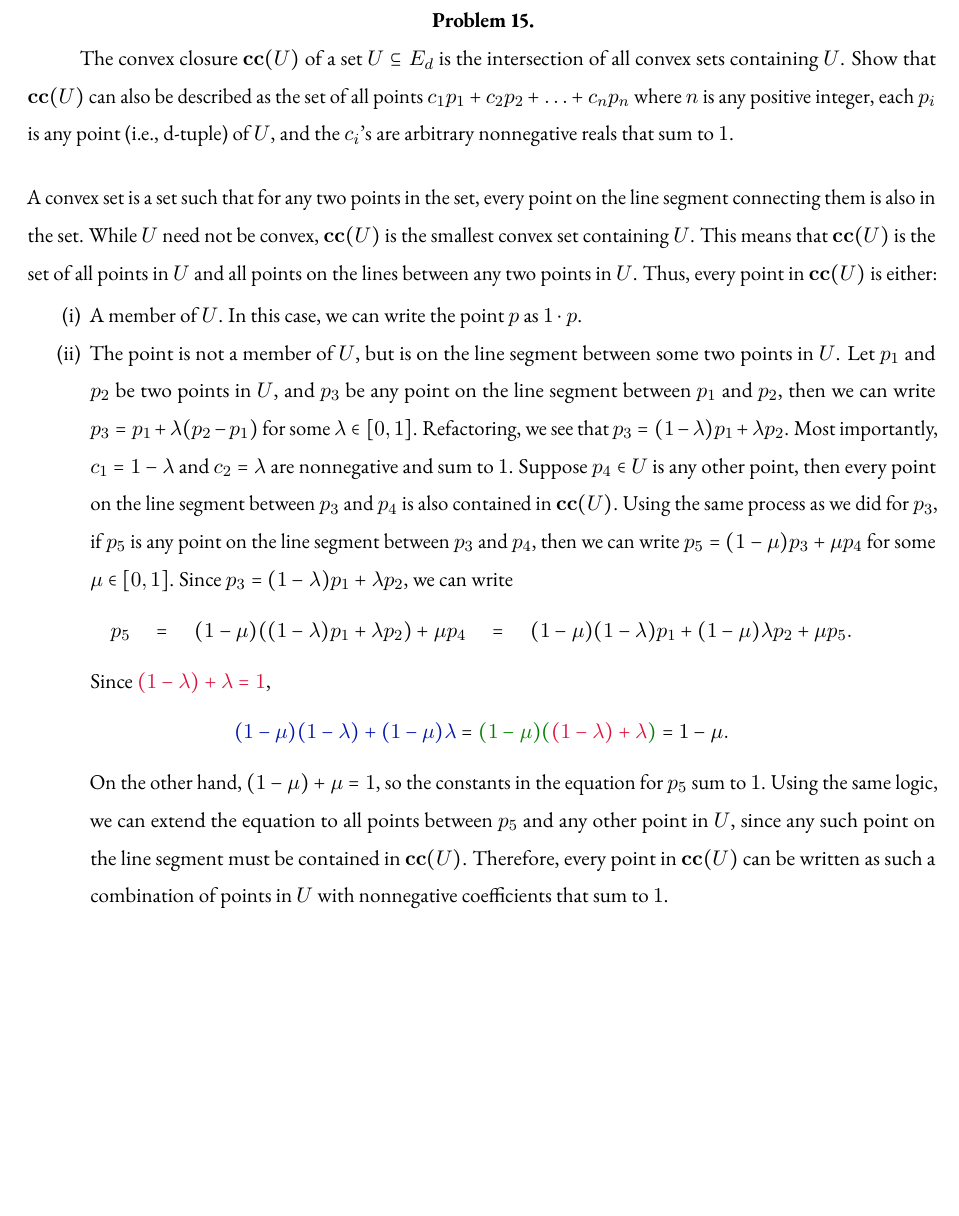
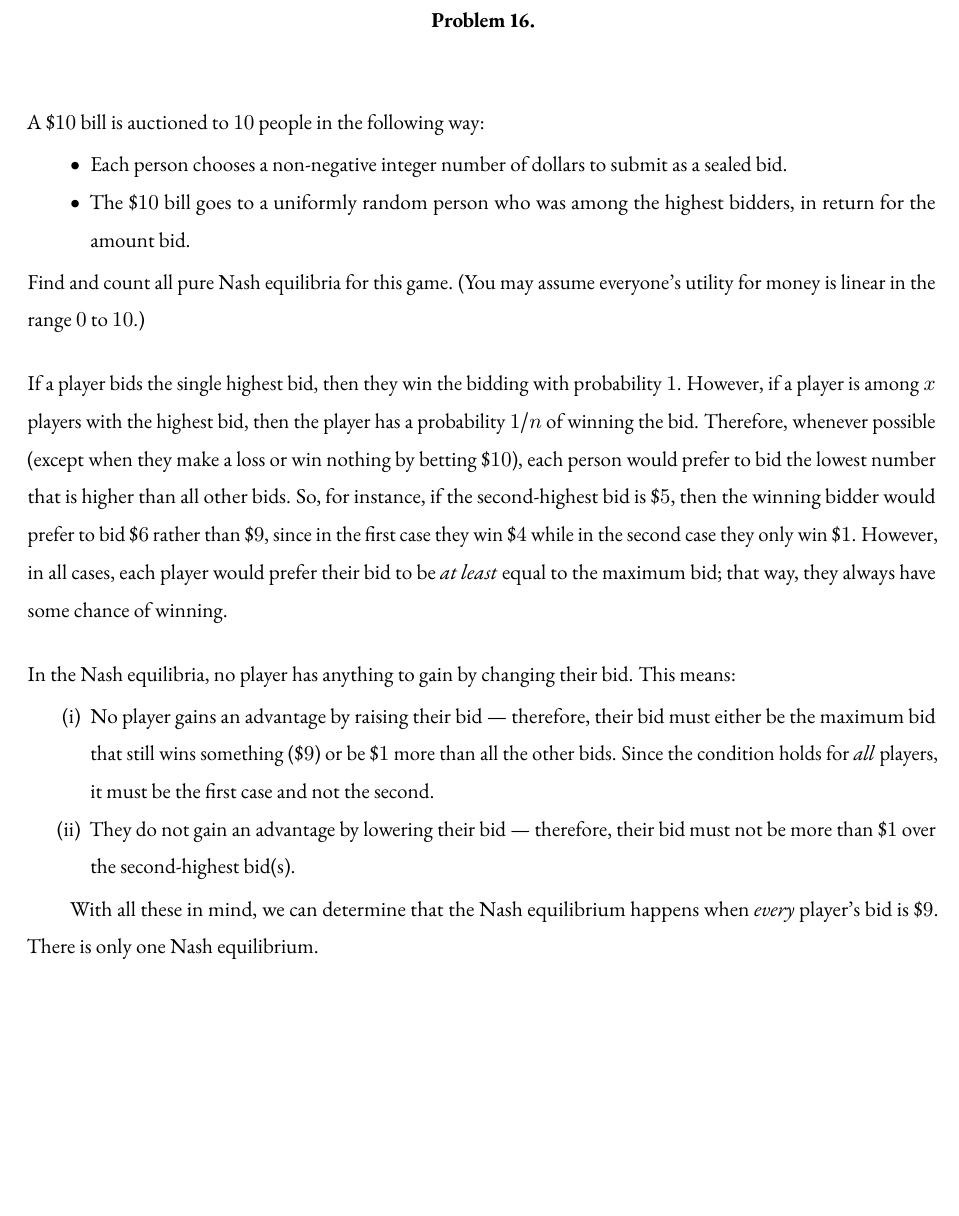
Before and after one commit to lostflux/game-theory, a LaTeX problem sheet (assignments/16/main.tex): part of page 2 of 2, cut so that both start at the same text, the shorter picture padded with empty space. The pictures show the PDF file assignments/16/main.pdf that the author committed with the source.

Commit message:
game theory 16

```diff
--- a/assignments/16/main.tex
+++ b/assignments/16/main.tex
@@ -42,45 +42,43 @@
 \def \cc { \mathbf{cc} }
 
 \newpage
-\begin{problem}[15]
-  The convex closure $\cc(U)$ of a set $U \subseteq E_d$
-  is the intersection of all convex sets containing $U$. Show that $\cc(U)$
-  can also be described as the set of all points $c_1 p_1 + c_2 p_2 + \ldots + c_n p_n$
-  where $n$ is any positive integer, each $p_i$ is any point (i.e., d-tuple) of $U$,
-  and the $c_i$'s are arbitrary nonnegative reals that sum to $1$.
+\begin{problem}[16]
 
   \step
-  A convex set is a set such that for any two points in the set, every point on the line
-  segment connecting them is also in the set.
-  While $U$ need not be convex, $\cc(U)$ is the smallest convex set containing $U$.
-  This means that $\cc(U)$ is the set of all points in $U$ and all points on the lines
-  between any two points in $U$. Thus, every point in $\cc(U)$ is either:
+  A $\$10$ bill is auctioned to $10$ people in the following way:
+  \begin{itemize}
+    \item Each person chooses a non-negative integer number of dollars to submit as a sealed bid.
+    \item The $\$10$ bill goes to a uniformly random person who was among the highest bidders,
+    in return for the amount bid.
+  \end{itemize}
+  Find and count all pure Nash equilibria for this game.
+  (You may assume everyone's utility for money is linear in the range $0$ to $10$.)
+
+  \step
+  If a player bids the single highest bid, then they win the bidding with probability $1$.
+  However, if a player is among $x$ players with the highest bid, then the player has a probability
+  $1/n$ of winning the bid.
+  Therefore, whenever possible (except when they make a loss or win nothing by betting $\$10$),
+  each person would prefer to bid the lowest number that is higher than all other bids.
+  So, for instance, if the second-highest bid is $\$5$,
+  then the winning bidder would prefer to bid $\$6$ rather than $\$9$, since in the first
+  case they win $\$4$ while in the second case they only win $\$1$.
+  However, in all cases, each player would prefer their bid to be \emph{at least}
+  equal to the maximum bid; that way, they always have some chance of winning.
+
+  \step
+  In the Nash equilibria, no player has anything to gain by changing their bid.
+  This means:
   \begin{enumroman}
-    \item A member of $U$. In this case, we can write the point $p$ as $1 \cdot p$.
-    \item The point is not a member of $U$, but is on the line segment between some
-      two points in $U$.
-      Let $p_1$ and $p_2$ be two points in $U$, and $p_3$ be any point on the line segment
-      between $p_1$ and $p_2$, then we can write $p_3 = p_1 + \lambda (p_2 - p_1)$ for some
-      $\lambda \in [0,1]$.
-      Refactoring, we see that $p_3 = (1 - \lambda) p_1 + \lambda p_2$. Most importantly,
-      $c_1 = 1 - \lambda$ and $c_2 = \lambda$ are nonnegative and sum to $1$.
-      Suppose $p_4 \in U$ is any other point, then every point on the line segment between
-      $p_3$ and $p_4$ is also contained in $\cc(U)$. Using the same process as we did for $p_3$,
-      if $p_5$ is any point on the line segment between $p_3$ and $p_4$, then we can write
-      $p_5 = (1 - \mu) p_3 + \mu p_4$ for some $\mu \in [0,1]$. Since
-      $p_3 = (1 - \lambda) p_1 + \lambda p_2$, we can write
-      \[ p_5 \quad =
-        \quad (1 - \mu) ((1 - \lambda) p_1 + \lambda p_2) + \mu p_4 \quad =
-        \quad (1 - \mu)(1 - \lambda) p_1 + (1 - \mu)\lambda p_2 + \mu p_5.
-      \]
-      % \step
-      Since \crim{$(1 - \lambda) + \lambda = 1$},
-      \[ \zaff{(1 - \mu)(1 - \lambda) + (1 - \mu)\lambda} = \green{(1 - \mu)(\crim{(1 - \lambda) + \lambda})} = 1 - \mu. \]
-      On the other hand, $(1 - \mu) + \mu = 1$, so the constants in the equation for $p_5$ sum to $1$.
-      Using the same logic, we can extend the equation to all points between $p_5$ and any other point
-      in $U$, since any such point on the line segment must be contained in $\cc(U)$.
-      Therefore, every point in $\cc(U)$ can be written as such a combination of points in $U$
-      with nonnegative coefficients that sum to $1$.
+    \item No player gains an advantage by raising their bid --- therefore, their bid
+      must either be the maximum bid that still wins something ($\$9$) or be $\$1$
+      more than all the other bids. Since the condition holds for \emph{all} players,
+      it must be the first case and not the second.
+    \item They do not gain an advantage by lowering their bid --- therefore, their bid
+      must not be more than $\$1$ over the second-highest bid(s).
   \end{enumroman}
+
+  With all these in mind, we can determine that the Nash equilibrium happens when
+  \emph{every} player's bid is $\$9$. There is only one Nash equilibrium.
 \end{problem}
 \end{document}
```
Also changed, not shown: assignments/16/main.pdf, assignments/16/main.tex (2 more changed lines).
